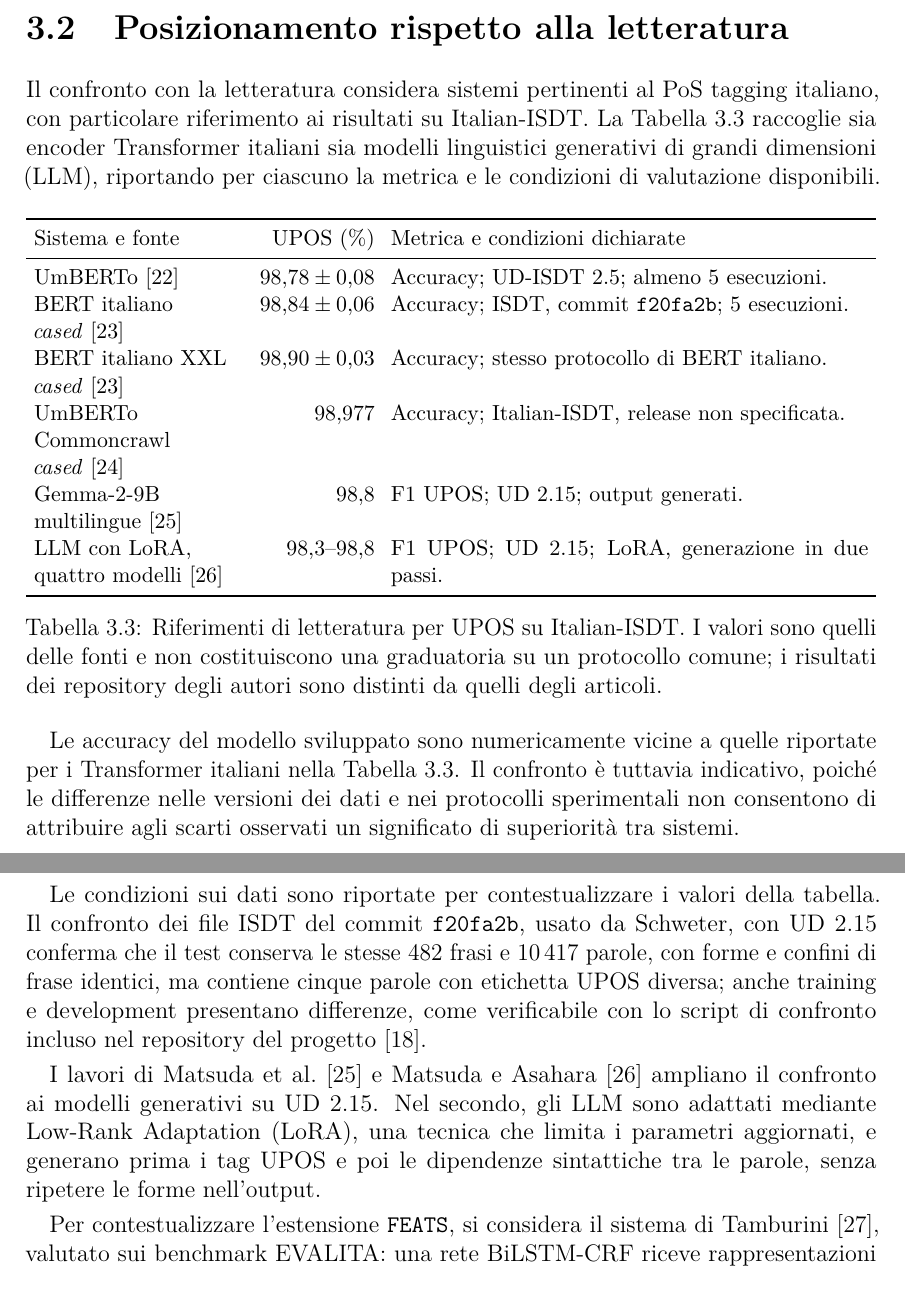
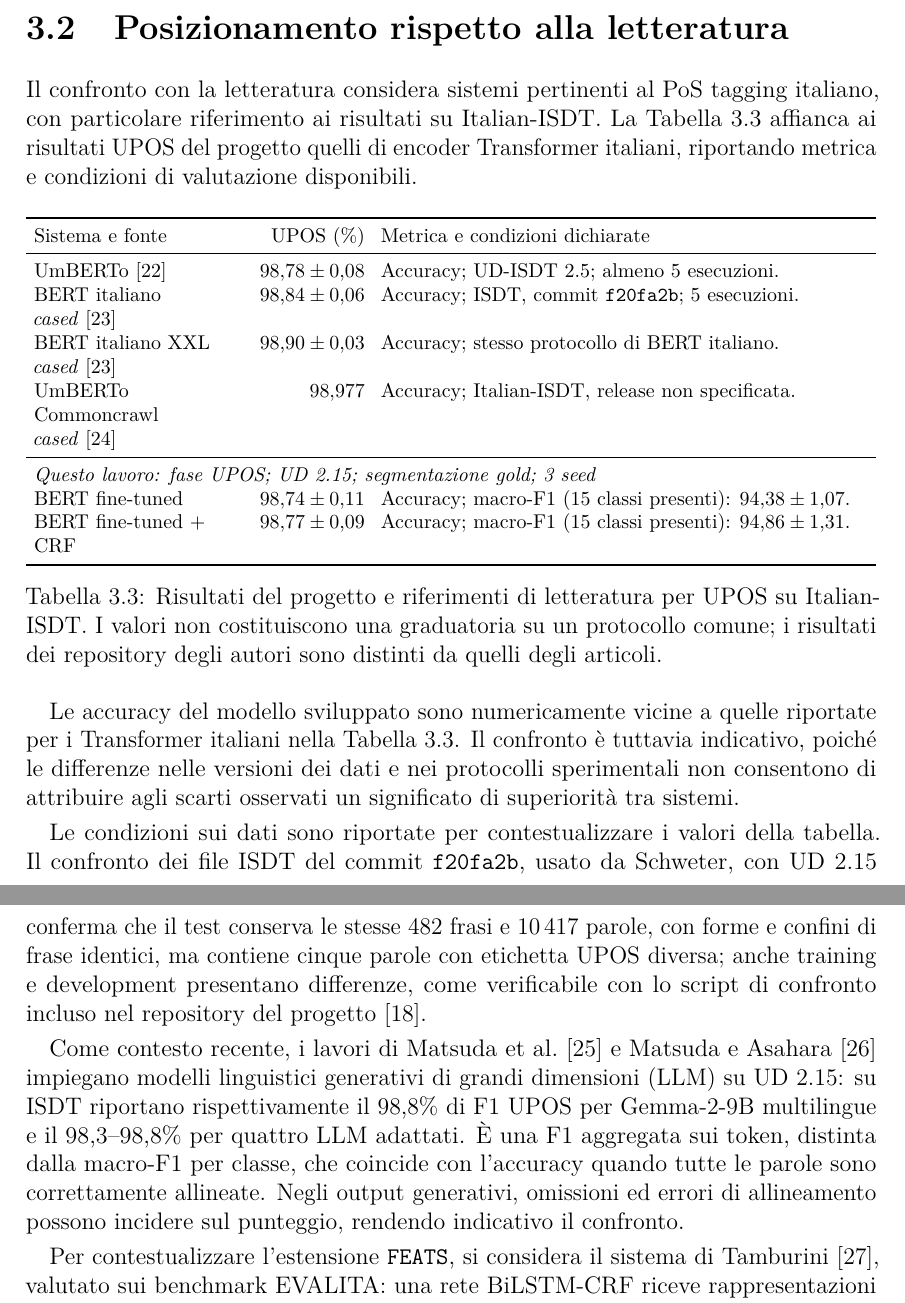
Before and after one commit to pierreerrico/bert-italian-pos-tagging, a LaTeX thesis (report/report.tex): two parts of pages 19 and 20 of 26, joined at a grey line, cut so that both start at the same text. Compiled offline with pdfLaTeX.

Commit message:
report update

```diff
--- a/report/report.tex
+++ b/report/report.tex
@@ -559,10 +559,10 @@ Seed & Scarto & \shortstack{Intervallo\\al 95\%} & Scarto & \shortstack{Interval
 \section{Posizionamento rispetto alla letteratura}
 \label{sec:results-literature-comparison}
 
-Il confronto con la letteratura considera sistemi pertinenti al PoS tagging italiano, con particolare riferimento ai risultati su Italian-ISDT. La Tabella~\ref{tab:literature} raccoglie sia encoder Transformer italiani sia modelli linguistici generativi di grandi dimensioni (LLM), riportando per ciascuno la metrica e le condizioni di valutazione disponibili.
+Il confronto con la letteratura considera sistemi pertinenti al PoS tagging italiano, con particolare riferimento ai risultati su Italian-ISDT. La Tabella~\ref{tab:literature} affianca ai risultati UPOS del progetto quelli di encoder Transformer italiani, riportando metrica e condizioni di valutazione disponibili.
 
 \begin{table}[!htbp]
-\centering\small
+\centering\footnotesize
 \setlength{\tabcolsep}{4pt}
 \begin{tabularx}{\textwidth}{>{\raggedright\arraybackslash}p{3.7cm}rX}
 \toprule
@@ -572,11 +572,13 @@ UmBERTo~\cite{tamburini2020} & $98{,}78\pm0{,}08$ & Accuracy; UD-ISDT 2.5; almen
 BERT italiano \textit{cased}~\cite{schweter2020} & $98{,}84\pm0{,}06$ & Accuracy; ISDT, commit \texttt{f20fa2b}; 5 esecuzioni.\\
 BERT italiano XXL \textit{cased}~\cite{schweter2020} & $98{,}90\pm0{,}03$ & Accuracy; stesso protocollo di BERT italiano.\\
 UmBERTo Commoncrawl \textit{cased}~\cite{umberto2020} & $98{,}977$ & Accuracy; Italian-ISDT, release non specificata.\\
-Gemma-2-9B multilingue~\cite{matsuda2025} & $98{,}8$ & F1 UPOS; UD 2.15; output generati.\\
-LLM con LoRA, quattro modelli~\cite{matsuda2026} & $98{,}3$--$98{,}8$ & F1 UPOS; UD 2.15; LoRA, generazione in due passi.\\
+\midrule
+\multicolumn{3}{l}{\textit{Questo lavoro: fase UPOS; UD 2.15; segmentazione gold; 3 seed}}\\
+BERT fine-tuned & $98{,}74\pm0{,}11$ & Accuracy; macro-F1 (15 classi presenti): $94{,}38\pm1{,}07$.\\
+BERT fine-tuned + CRF & $98{,}77\pm0{,}09$ & Accuracy; macro-F1 (15 classi presenti): $94{,}86\pm1{,}31$.\\
 \bottomrule
 \end{tabularx}
-\caption{Riferimenti di letteratura per UPOS su Italian-ISDT. I valori sono quelli delle fonti e non costituiscono una graduatoria su un protocollo comune; i risultati dei repository degli autori sono distinti da quelli degli articoli.}
+\caption{Risultati del progetto e riferimenti di letteratura per UPOS su Italian-ISDT. I valori non costituiscono una graduatoria su un protocollo comune; i risultati dei repository degli autori sono distinti da quelli degli articoli.}
 \label{tab:literature}
 \end{table}
 
@@ -584,7 +586,7 @@ Le accuracy del modello sviluppato sono numericamente vicine a quelle riportate
 
 Le condizioni sui dati sono riportate per contestualizzare i valori della tabella. Il confronto dei file ISDT del commit \texttt{f20fa2b}, usato da Schweter, con UD 2.15 conferma che il test conserva le stesse 482 frasi e 10\,417 parole, con forme e confini di frase identici, ma contiene cinque parole con etichetta UPOS diversa; anche training e development presentano differenze, come verificabile con lo script di confronto incluso nel repository del progetto~\cite{repo}.
 
-I lavori di Matsuda et al.~\cite{matsuda2025} e Matsuda e Asahara~\cite{matsuda2026} ampliano il confronto ai modelli generativi su UD 2.15. Nel secondo, gli LLM sono adattati mediante Low-Rank Adaptation (LoRA), una tecnica che limita i parametri aggiornati, e generano prima i tag UPOS e poi le dipendenze sintattiche tra le parole, senza ripetere le forme nell'output.
+Come contesto recente, i lavori di Matsuda et al.~\cite{matsuda2025} e Matsuda e Asahara~\cite{matsuda2026} impiegano modelli linguistici generativi di grandi dimensioni (LLM) su UD 2.15: su ISDT riportano rispettivamente il 98,8\% di F1 UPOS per Gemma-2-9B multilingue e il 98,3--98,8\% per quattro LLM adattati. È una F1 aggregata sui token, distinta dalla macro-F1 per classe, che coincide con l'accuracy quando tutte le parole sono correttamente allineate. Negli output generativi, omissioni ed errori di allineamento possono incidere sul punteggio, rendendo indicativo il confronto.
 
 Per contestualizzare l'estensione \texttt{FEATS}, si considera il sistema di Tamburini~\cite{tamburini2016}, valutato sui benchmark EVALITA: una rete BiLSTM-CRF riceve rappresentazioni lessicali arricchite con le analisi di AnIta, un analizzatore morfologico italiano. Nel progetto la morfologia viene appresa come compito supervisionato aggiuntivo, senza analisi fornite da uno strumento esterno.
 
```
Also changed, not shown: report/report.pdf, report/report.tex (2 more changed lines).
